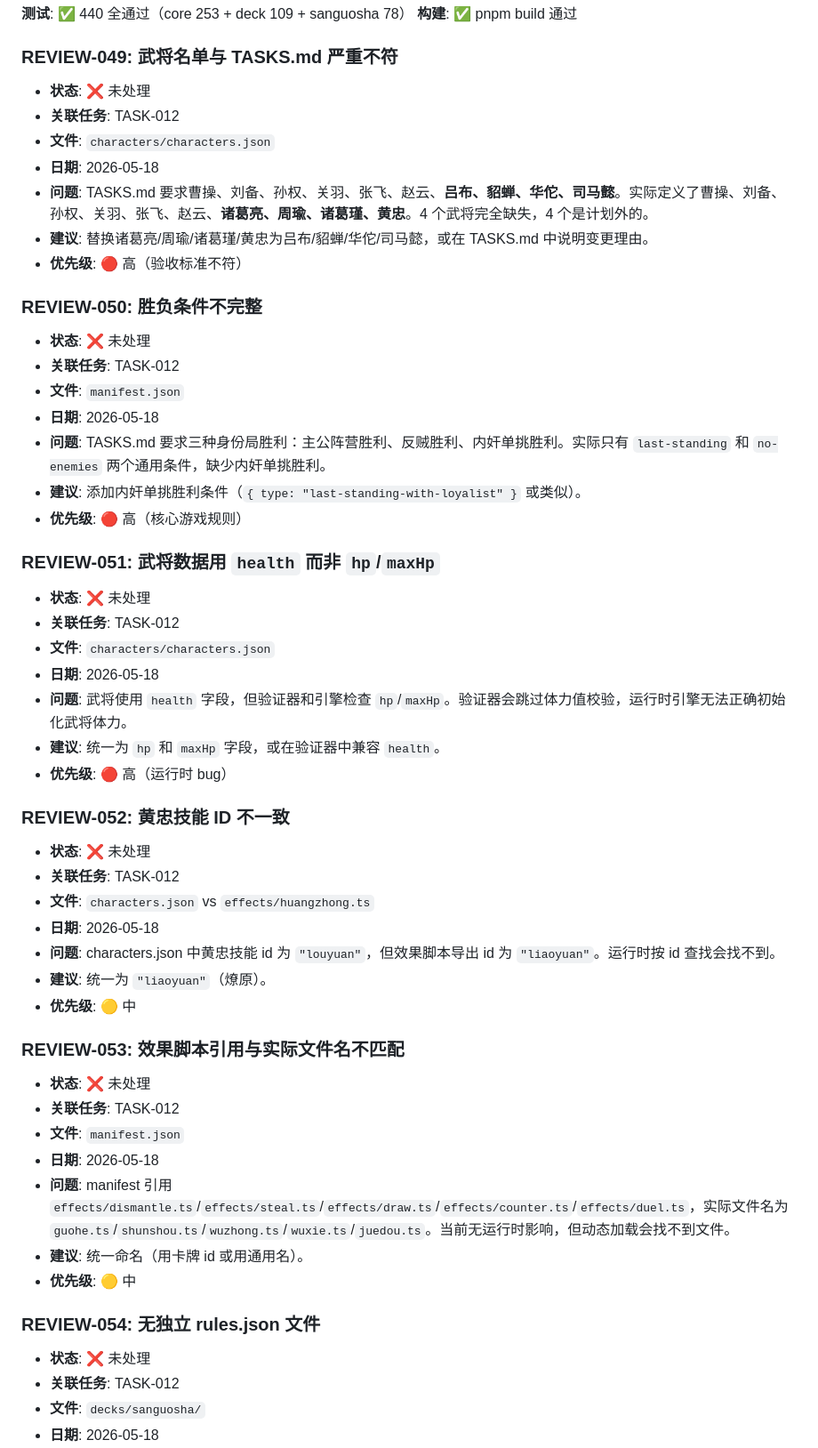
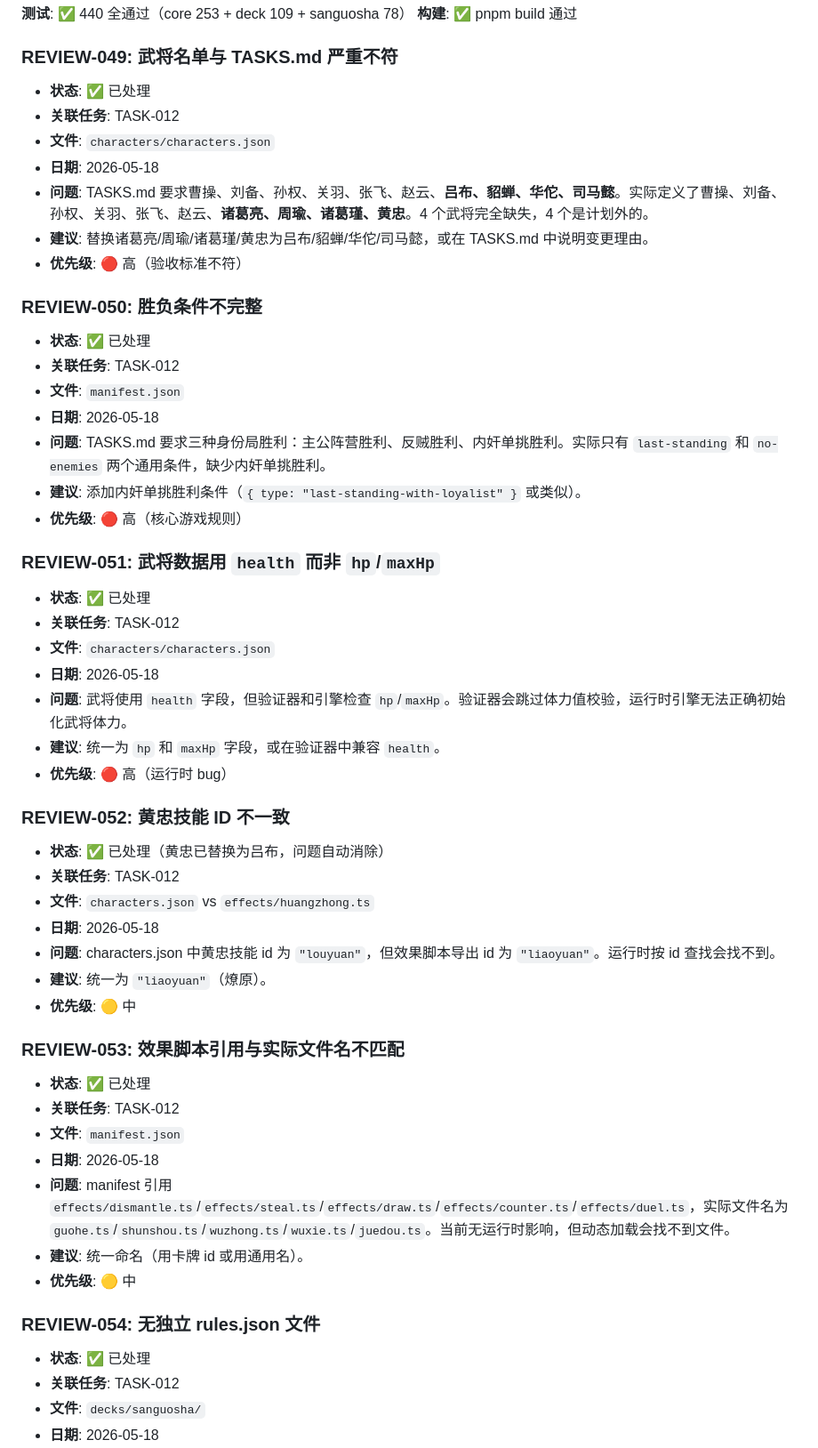
Before and after one commit to Ryfferty/cardverse, a Markdown page: REVIEW.md, the part around the change. Shown at 89% size. Rendered like a GitHub page.

Commit message:
chore: [REVIEW-049~054] 标记审查意见已处理

```diff
--- a/REVIEW.md
+++ b/REVIEW.md
@@ -398,7 +398,7 @@
 **构建**: ✅ pnpm build 通过
 
 ### REVIEW-049: 武将名单与 TASKS.md 严重不符
-- **状态**: ❌ 未处理
+- **状态**: ✅ 已处理
 - **关联任务**: TASK-012
 - **文件**: `characters/characters.json`
 - **日期**: 2026-05-18
@@ -407,7 +407,7 @@
 - **优先级**: 🔴 高（验收标准不符）
 
 ### REVIEW-050: 胜负条件不完整
-- **状态**: ❌ 未处理
+- **状态**: ✅ 已处理
 - **关联任务**: TASK-012
 - **文件**: `manifest.json`
 - **日期**: 2026-05-18
@@ -416,7 +416,7 @@
 - **优先级**: 🔴 高（核心游戏规则）
 
 ### REVIEW-051: 武将数据用 `health` 而非 `hp`/`maxHp`
-- **状态**: ❌ 未处理
+- **状态**: ✅ 已处理
 - **关联任务**: TASK-012
 - **文件**: `characters/characters.json`
 - **日期**: 2026-05-18
@@ -425,7 +425,7 @@
 - **优先级**: 🔴 高（运行时 bug）
 
 ### REVIEW-052: 黄忠技能 ID 不一致
-- **状态**: ❌ 未处理
+- **状态**: ✅ 已处理（黄忠已替换为吕布，问题自动消除）
 - **关联任务**: TASK-012
 - **文件**: `characters.json` vs `effects/huangzhong.ts`
 - **日期**: 2026-05-18
@@ -434,7 +434,7 @@
 - **优先级**: 🟡 中
 
 ### REVIEW-053: 效果脚本引用与实际文件名不匹配
-- **状态**: ❌ 未处理
+- **状态**: ✅ 已处理
 - **关联任务**: TASK-012
 - **文件**: `manifest.json`
 - **日期**: 2026-05-18
@@ -443,7 +443,7 @@
 - **优先级**: 🟡 中
 
 ### REVIEW-054: 无独立 rules.json 文件
-- **状态**: ❌ 未处理
+- **状态**: ✅ 已处理
 - **关联任务**: TASK-012
 - **文件**: `decks/sanguosha/`
 - **日期**: 2026-05-18
```
